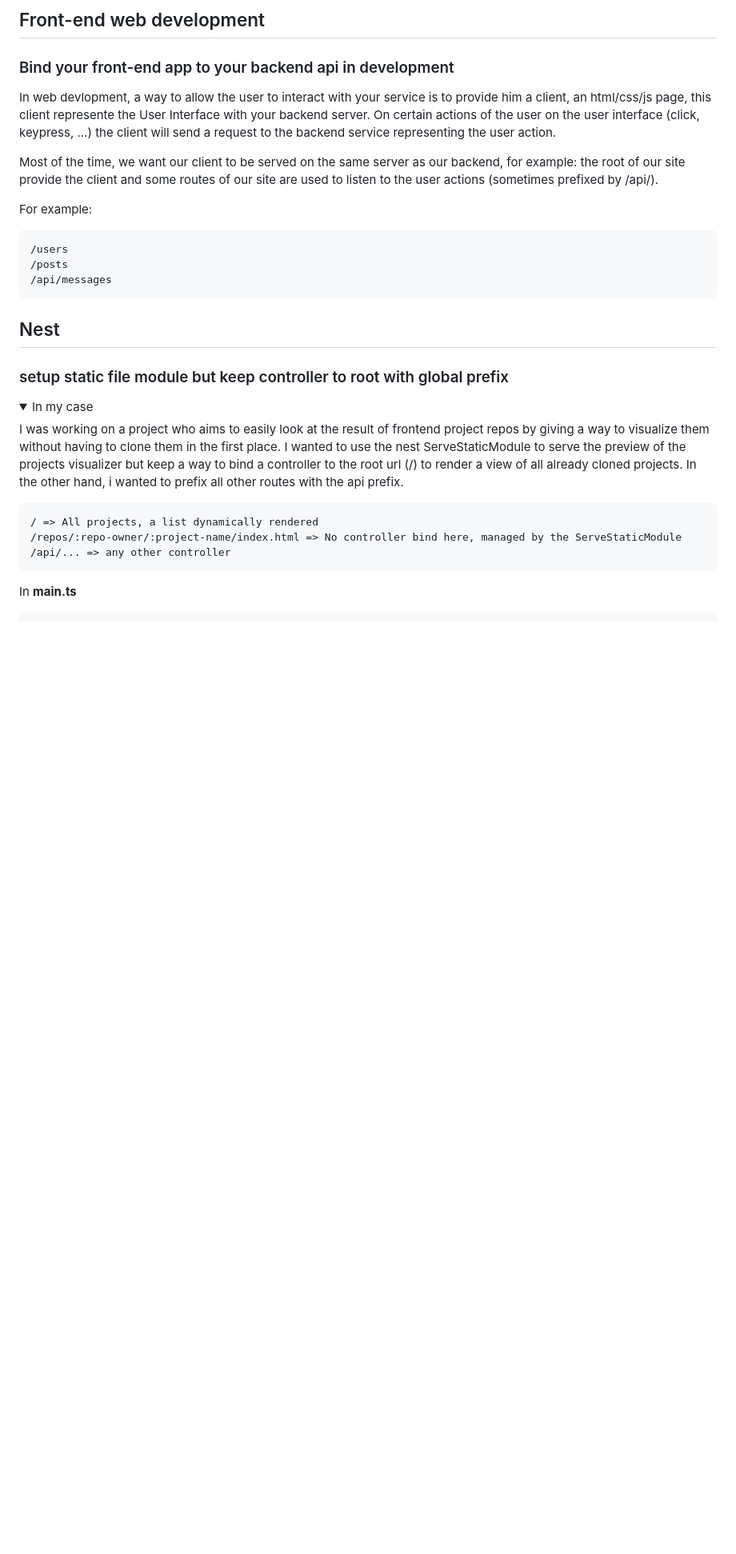
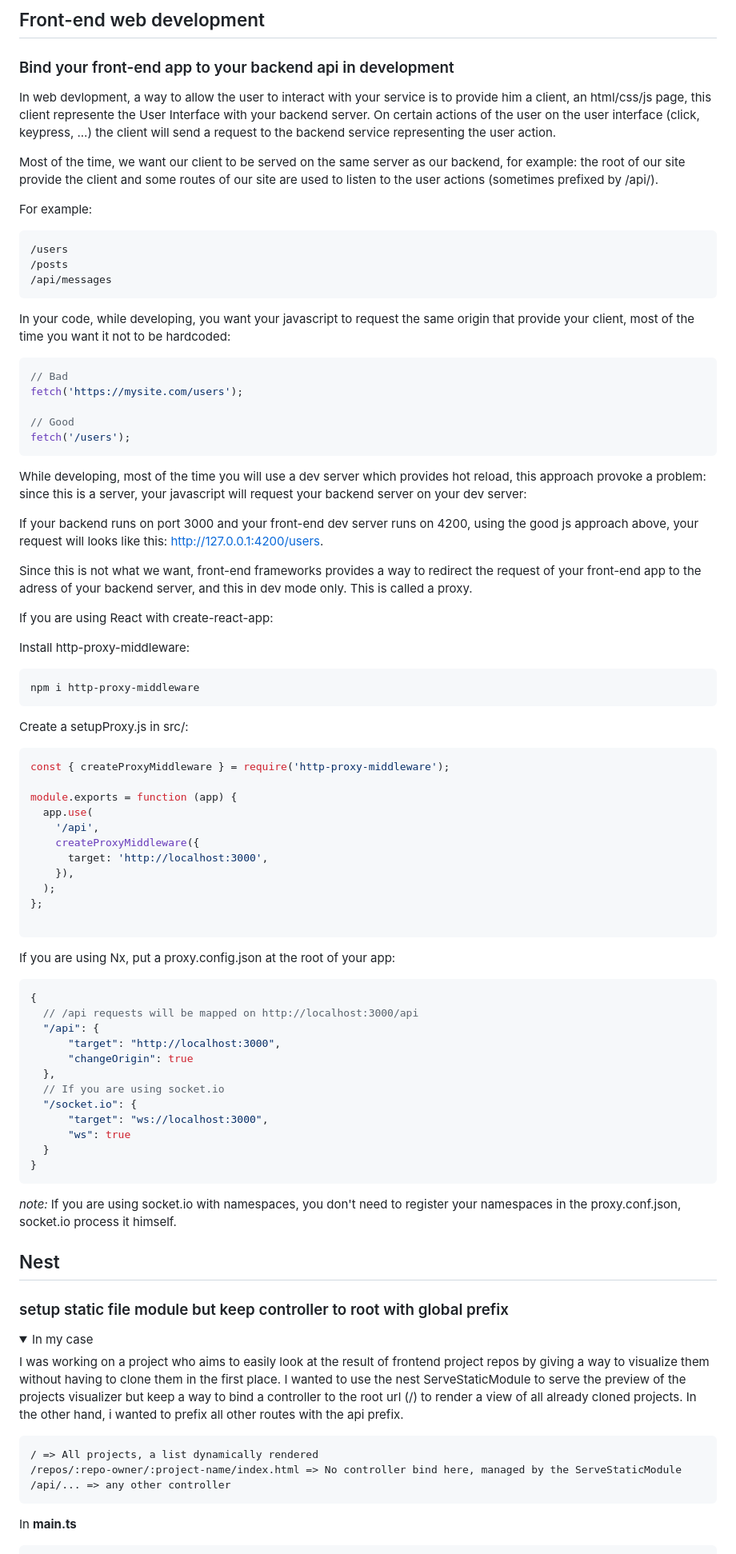
Before and after one commit to Charles-Chrismann/my-web-development-journey, a Markdown page: README.md, the part around the change printed below. Shown: that part at 80% size. GitHub-like rendering; folded sections open; blank space fills up the shorter version.

Commit message:
write react

````diff
--- a/README.md
+++ b/README.md
@@ -35,11 +35,70 @@ In web devlopment, a way to allow the user to interact with your service is to p
 Most of the time, we want our client to be served on the same server as our backend, for example: the root of our site provide the client and some routes of our site are used to listen to the user actions (sometimes prefixed by /api/).
 
 For example:
+
 ```
 /users
 /posts
 /api/messages
 ```
+
+In your code, while developing, you want your javascript to request the same origin that provide your client, most of the time you want it not to be hardcoded:
+
+```js
+// Bad
+fetch('https://mysite.com/users');
+
+// Good
+fetch('/users');
+```
+
+While developing, most of the time you will use a dev server which provides hot reload, this approach provoke a problem: since this is a server, your javascript will request your backend server on your dev server:
+
+If your backend runs on port 3000 and your front-end dev server runs on 4200, using the good js approach above, your request will looks like this: http://127.0.0.1:4200/users.
+
+Since this is not what we want, front-end frameworks provides a way to redirect the request of your front-end app to the adress of your backend server, and this in dev mode only. This is called a proxy.
+
+If you are using React with create-react-app:
+
+Install http-proxy-middleware:
+```
+npm i http-proxy-middleware
+```
+
+Create a setupProxy.js in src/:
+
+```js
+const { createProxyMiddleware } = require('http-proxy-middleware');
+
+module.exports = function (app) {
+  app.use(
+    '/api',
+    createProxyMiddleware({
+      target: 'http://localhost:3000',
+    }),
+  );
+};
+
+```
+
+If you are using Nx, put a proxy.config.json at the root of your app:
+
+```json
+{
+  // /api requests will be mapped on http://localhost:3000/api
+  "/api": {
+      "target": "http://localhost:3000",
+      "changeOrigin": true
+  },
+  // If you are using socket.io
+  "/socket.io": {
+      "target": "ws://localhost:3000",
+      "ws": true
+  }
+}
+```
+
+*note:* If you are using socket.io with namespaces, you don't need to register your namespaces in the proxy.conf.json, socket.io process it himself.
 
 ## Nest
 
````
Also changed, not shown: other parts of README.md (+12 -1 lines).
